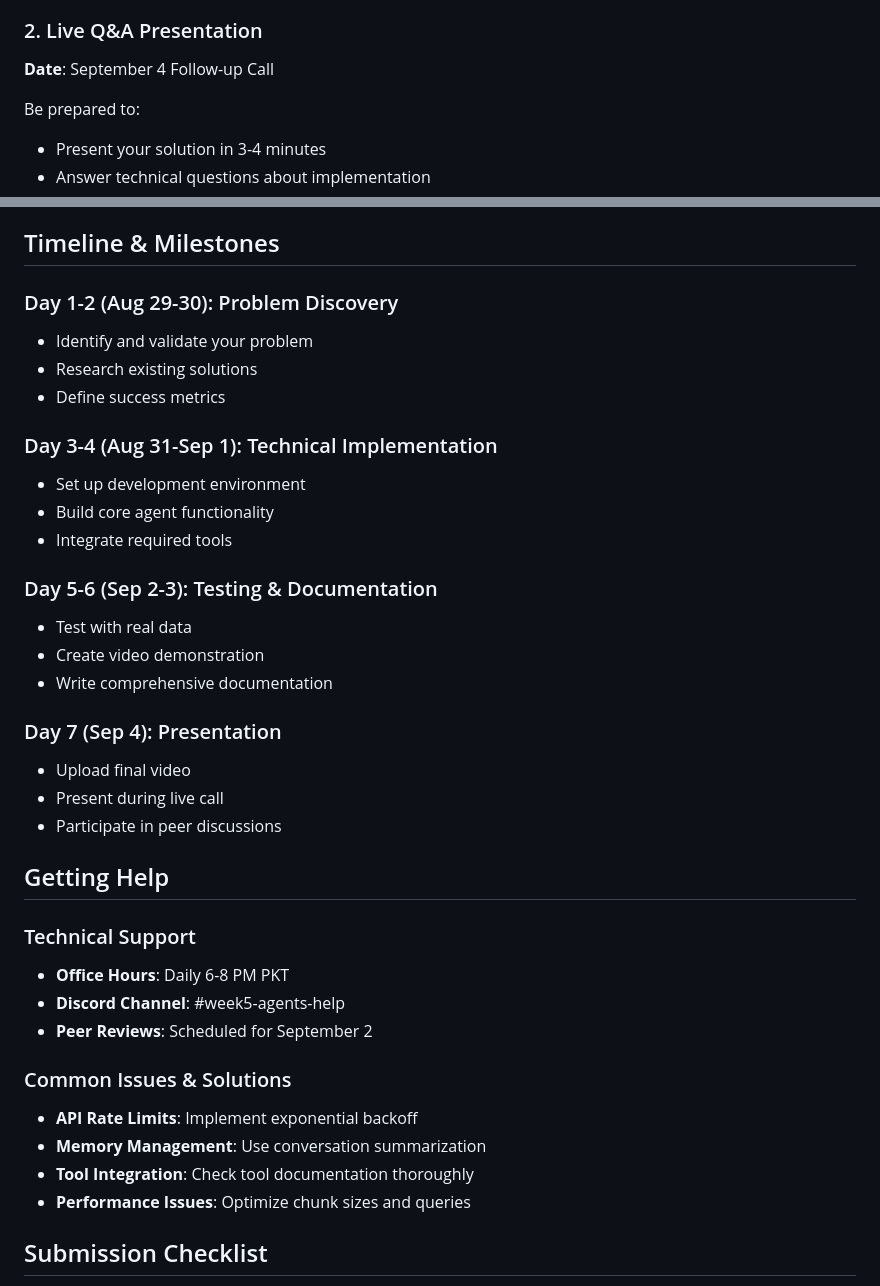
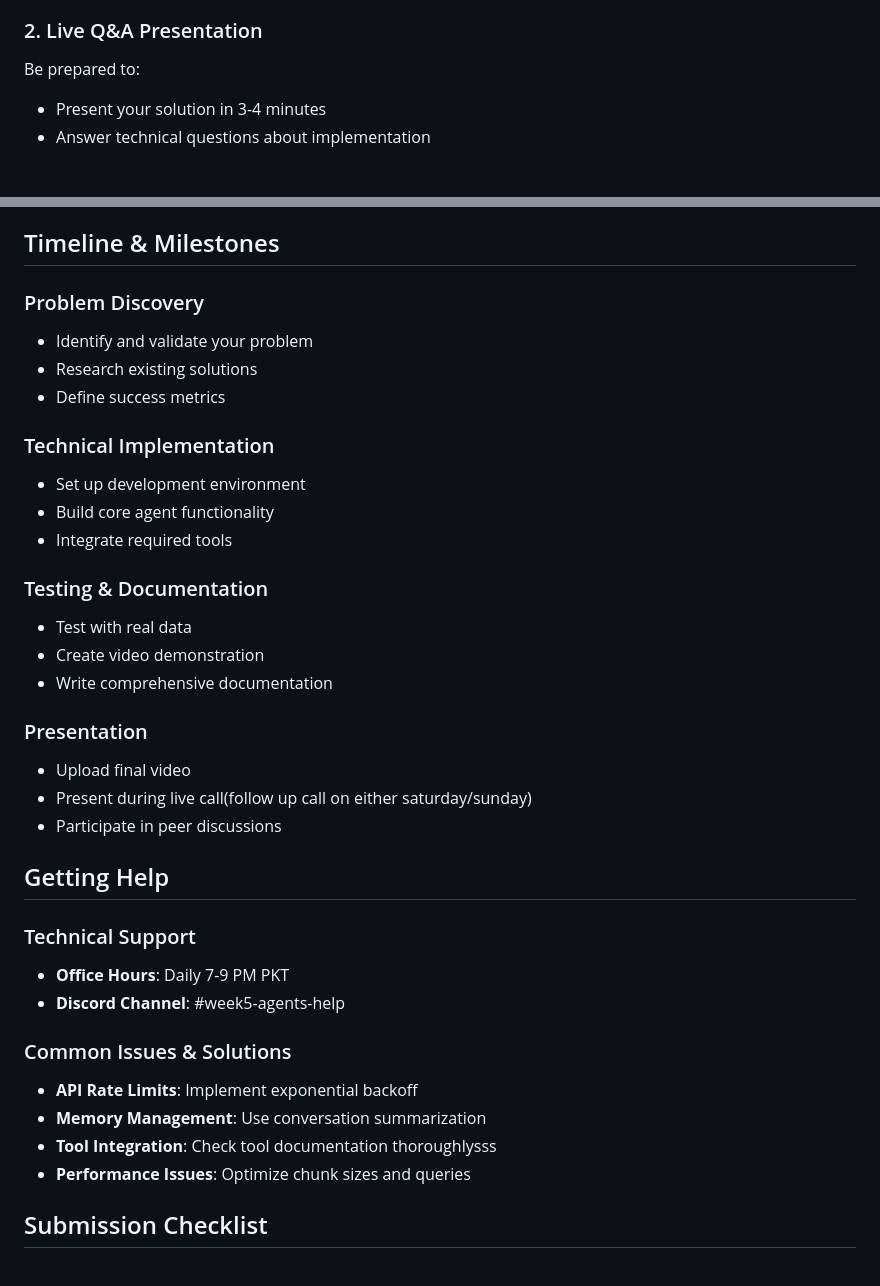
Before and after one commit to Talnz007/buildables-ai-fellowship, a Markdown page: week-05-agents-retrieval/assignments/assignment.md, 2 parts joined by grey strips. Drawn GitHub-style; blank space fills up the shorter version.

Commit message:
Add week 5 contents

```diff
--- a/week-05-agents-retrieval/assignments/assignment.md
+++ b/week-05-agents-retrieval/assignments/assignment.md
@@ -23,7 +23,6 @@ Your video must cover:
 - **Technical Challenges** (1 min): Key problems you solved and how
 
 ### 2. Live Q&A Presentation
-**Date**: September 4 Follow-up Call
 
 Be prepared to:
 - Present your solution in 3-4 minutes
@@ -205,37 +204,36 @@ week5-agent-solution/
 
 ## Timeline & Milestones
 
-### Day 1-2 (Aug 29-30): Problem Discovery
+### Problem Discovery
 - Identify and validate your problem
 - Research existing solutions
 - Define success metrics
 
-### Day 3-4 (Aug 31-Sep 1): Technical Implementation
+### Technical Implementation
 - Set up development environment
 - Build core agent functionality
 - Integrate required tools
 
-### Day 5-6 (Sep 2-3): Testing & Documentation
+### Testing & Documentation
 - Test with real data
 - Create video demonstration
 - Write comprehensive documentation
 
-### Day 7 (Sep 4): Presentation
+### Presentation
 - Upload final video
-- Present during live call
+- Present during live call(follow up call on either saturday/sunday)
 - Participate in peer discussions
 
 ## Getting Help
 
 ### Technical Support
-- **Office Hours**: Daily 6-8 PM PKT
+- **Office Hours**: Daily 7-9 PM PKT
 - **Discord Channel**: #week5-agents-help
-- **Peer Reviews**: Scheduled for September 2
 
 ### Common Issues & Solutions
 - **API Rate Limits**: Implement exponential backoff
 - **Memory Management**: Use conversation summarization
-- **Tool Integration**: Check tool documentation thoroughly
+- **Tool Integration**: Check tool documentation thoroughlysss
 - **Performance Issues**: Optimize chunk sizes and queries
 
 ## Submission Checklist
```
Also changed, not shown: other parts of week-05-agents-retrieval/assignments/assignment.md (+1 -1 lines).
